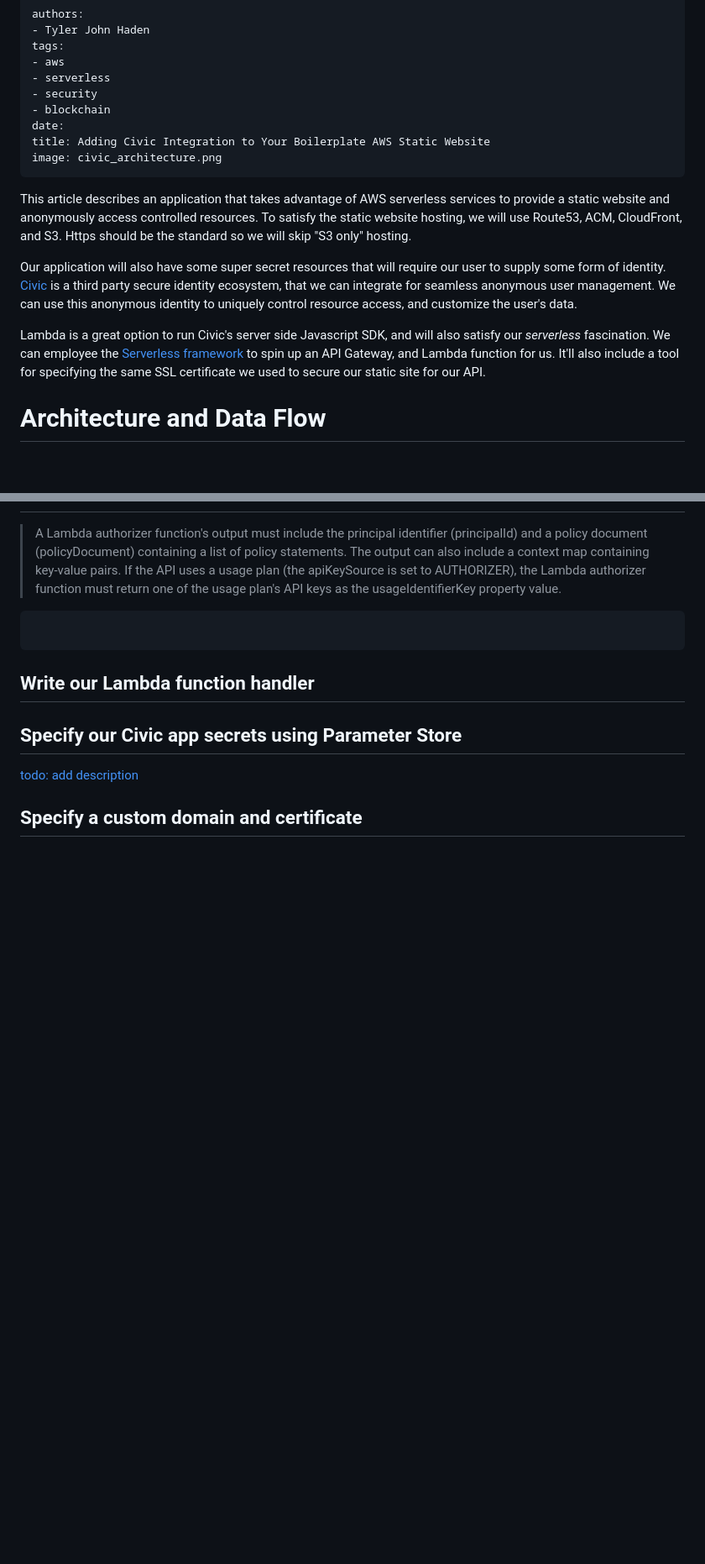
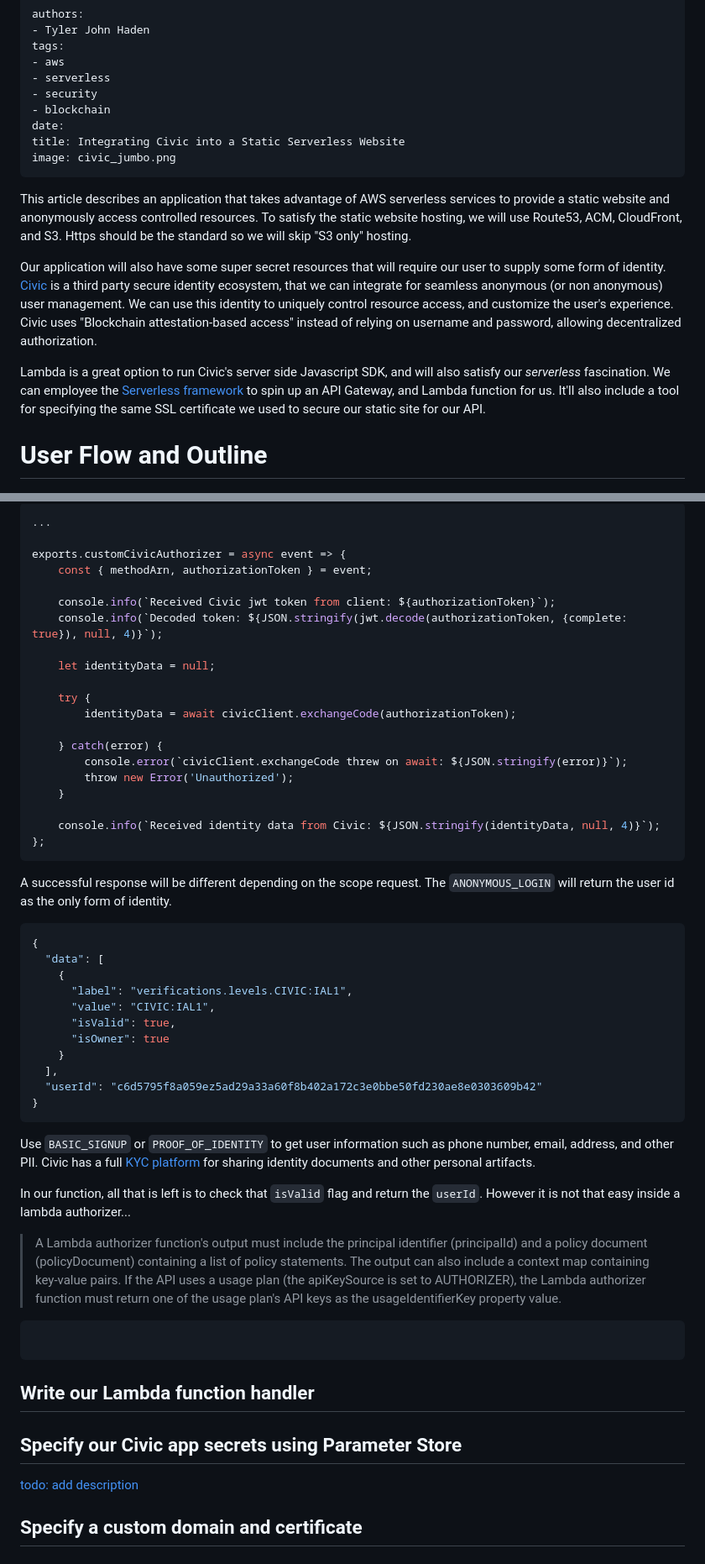
Before and after one commit to tylerjohnhaden/ServerlessWithCivicIdentity, a Markdown page: blog/integrating_civic_into_a_static_serverless_website.md, 2 parts joined by grey strips. Shown: that part at 84% size. GitHub-like rendering; blank space fills up the shorter version.

````diff
--- a/blog/adding-civic-integration-to-your-boilerplate-aws-static-website.md
+++ b/blog/integrating_civic_into_a_static_serverless_website.md
@@ -7,18 +7,18 @@ tags:
 - security
 - blockchain
 date:
-title: Adding Civic Integration to Your Boilerplate AWS Static Website
-image: civic_architecture.png
+title: Integrating Civic into a Static Serverless Website
+image: civic_jumbo.png
 ---
 
 
 This article describes an application that takes advantage of AWS serverless services to provide a static website and anonymously access controlled resources. To satisfy the static website hosting, we will use Route53, ACM, CloudFront, and S3. Https should be the standard so we will skip "S3 only" hosting.
 
-Our application will also have some super secret resources that will require our user to supply some form of identity. [Civic](https://www.civic.com/) is a third party secure identity ecosystem, that we can integrate for seamless anonymous user management. We can use this anonymous identity to uniquely control resource access, and customize the user's data.
+Our application will also have some super secret resources that will require our user to supply some form of identity. [Civic](https://www.civic.com/) is a third party secure identity ecosystem, that we can integrate for seamless anonymous (or non anonymous) user management. We can use this identity to uniquely control resource access, and customize the user's experience. Civic uses "Blockchain attestation-based access" instead of relying on username and password, allowing decentralized authorization.
 
 Lambda is a great option to run Civic's server side Javascript SDK, and will also satisfy our _serverless_ fascination. We can employee the [Serverless framework](https://serverless.com/) to spin up an API Gateway, and Lambda function for us. It'll also include a tool for specifying the same SSL certificate we used to secure our static site for our API.
 
 
-# Architecture and Data Flow
+# User Flow and Outline
 
 ![missing pic: Civic Architecture](civic_architecture.png)
@@ -230,3 +276,45 @@ https://www.npmjs.com/package/civic-sip-api
+```javascript
+...
+
+exports.customCivicAuthorizer = async event => {
+    const { methodArn, authorizationToken } = event;
+
+    console.info(`Received Civic jwt token from client: ${authorizationToken}`);
+    console.info(`Decoded token: ${JSON.stringify(jwt.decode(authorizationToken, {complete: true}), null, 4)}`);
+
+    let identityData = null;
+
+    try {
+        identityData = await civicClient.exchangeCode(authorizationToken);
+
+    } catch(error) {
+        console.error(`civicClient.exchangeCode threw on await: ${JSON.stringify(error)}`);
+        throw new Error('Unauthorized');
+    }
+
+    console.info(`Received identity data from Civic: ${JSON.stringify(identityData, null, 4)}`);
+};
+```
+
+A successful response will be different depending on the scope request. The `ANONYMOUS_LOGIN` will return the user id as the only form of identity.
+
+```json
+{
+  "data": [
+    {
+      "label": "verifications.levels.CIVIC:IAL1",
+      "value": "CIVIC:IAL1",
+      "isValid": true,
+      "isOwner": true
+    }
+  ],
+  "userId": "c6d5795f8a059ez5ad29a33a60f8b402a172c3e0bbe50fd230ae8e0303609b42"
+}
+```
+
+Use `BASIC_SIGNUP` or `PROOF_OF_IDENTITY` to get user information such as phone number, email, address, and other PII. Civic has a full [KYC platform](https://www.civic.com/solutions/kyc-services/) for sharing identity documents and other personal artifacts.
+
+In our function, all that is left is to check that `isValid` flag and return the `userId`. However it is not that easy inside a lambda authorizer...
 
 >A Lambda authorizer function's output must include the principal identifier (principalId) and a policy document (policyDocument) containing a list of policy statements. The output can also include a context map containing key-value pairs. If the API uses a usage plan (the apiKeySource is set to AUTHORIZER), the Lambda authorizer function must return one of the usage plan's API keys as the usageIdentifierKey property value.
 
````
Also changed, not shown: other parts of blog/integrating_civic_into_a_static_serverless_website.md (+51 -5 lines), blog/civic_acm.png (deleted), blog/civic_jumbo.png (added).
